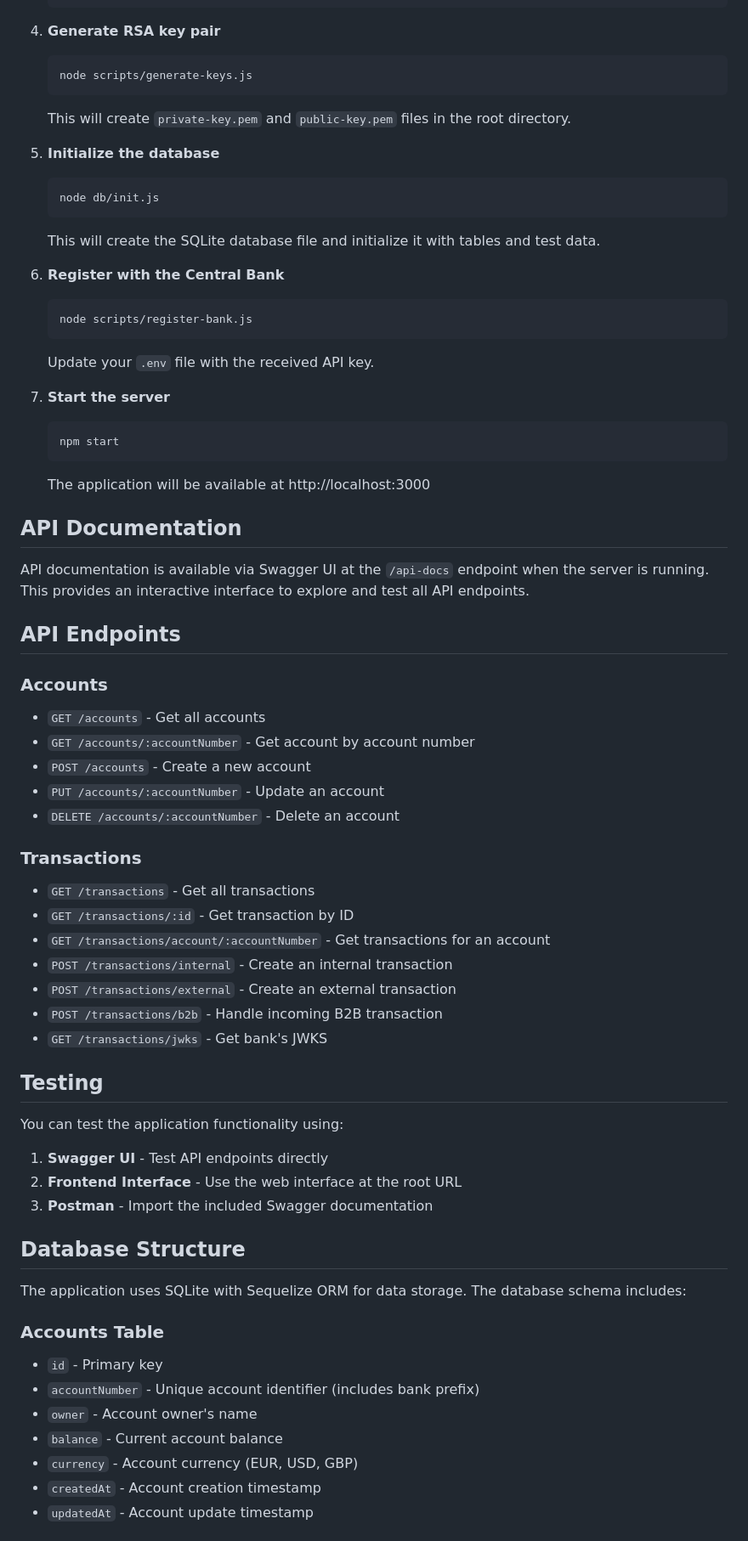
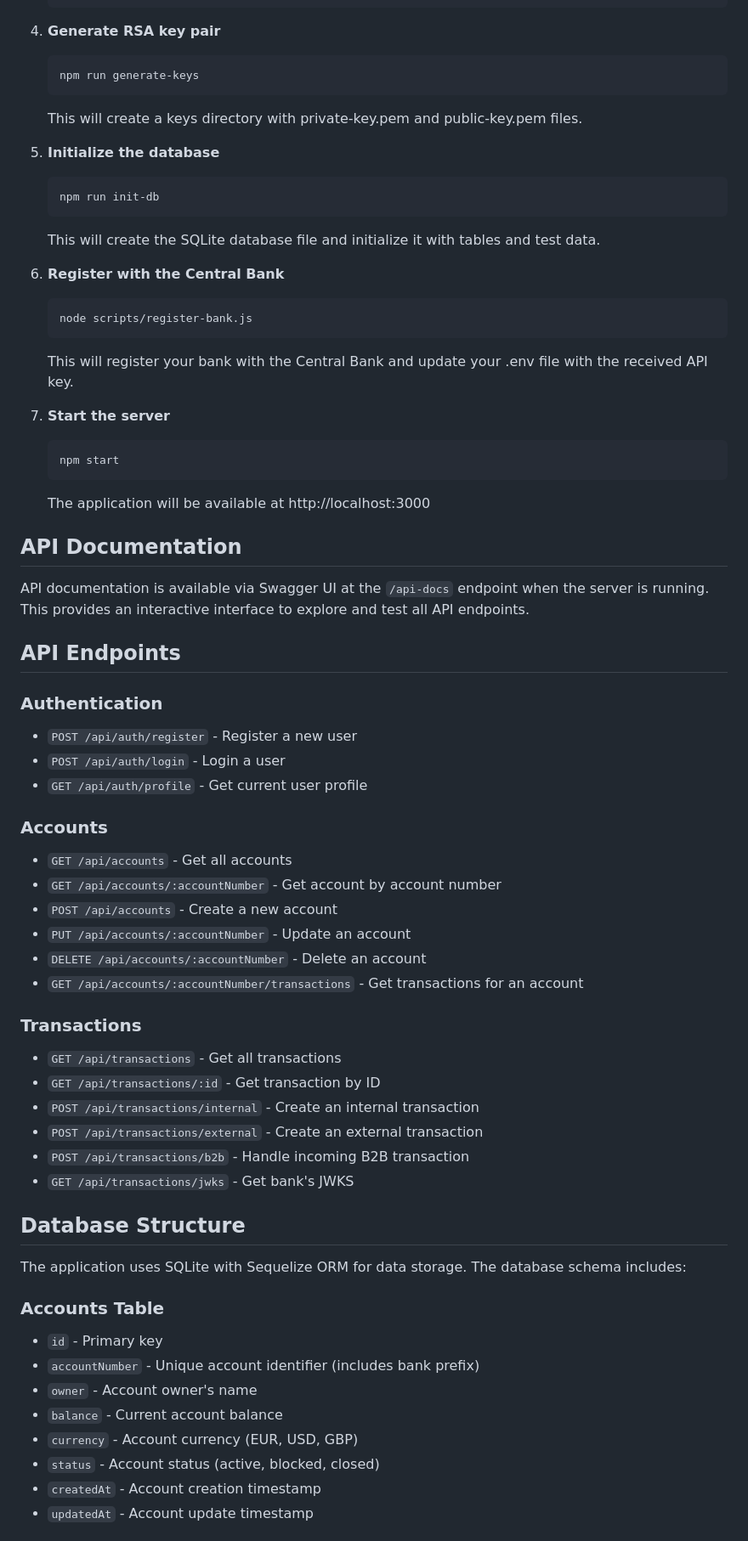
Before and after one commit to JoonasMagi/joonasepank, a Markdown page: README.md, the part around one of its changes. Shown at 85% size. Drawn GitHub-style.

Commit message:
Complete README documentation

````diff
--- a/README.md
+++ b/README.md
@@ -48,13 +48,13 @@ This application consists of:
 
 4. **Generate RSA key pair**
    ```
-   node scripts/generate-keys.js
+   npm run generate-keys
    ```
-   This will create `private-key.pem` and `public-key.pem` files in the root directory.
+   This will create a keys directory with private-key.pem and public-key.pem files.
 
 5. **Initialize the database**
    ```
-   node db/init.js
+   npm run init-db
    ```
    This will create the SQLite database file and initialize it with tables and test data.
 
@@ -62,7 +62,7 @@ This application consists of:
    ```
    node scripts/register-bank.js
    ```
-   Update your `.env` file with the received API key.
+   This will register your bank with the Central Bank and update your .env file with the received API key.
 
 7. **Start the server**
    ```
@@ -76,31 +76,29 @@ API documentation is available via Swagger UI at the `/api-docs` endpoint when t
 
 ## API Endpoints
 
+### Authentication
+
+- `POST /api/auth/register` - Register a new user
+- `POST /api/auth/login` - Login a user
+- `GET /api/auth/profile` - Get current user profile
+
 ### Accounts
 
-- `GET /accounts` - Get all accounts
-- `GET /accounts/:accountNumber` - Get account by account number
-- `POST /accounts` - Create a new account
-- `PUT /accounts/:accountNumber` - Update an account
-- `DELETE /accounts/:accountNumber` - Delete an account
+- `GET /api/accounts` - Get all accounts
+- `GET /api/accounts/:accountNumber` - Get account by account number
+- `POST /api/accounts` - Create a new account
+- `PUT /api/accounts/:accountNumber` - Update an account
+- `DELETE /api/accounts/:accountNumber` - Delete an account
+- `GET /api/accounts/:accountNumber/transactions` - Get transactions for an account
 
 ### Transactions
 
-- `GET /transactions` - Get all transactions
-- `GET /transactions/:id` - Get transaction by ID
-- `GET /transactions/account/:accountNumber` - Get transactions for an account
-- `POST /transactions/internal` - Create an internal transaction
-- `POST /transactions/external` - Create an external transaction
-- `POST /transactions/b2b` - Handle incoming B2B transaction
-- `GET /transactions/jwks` - Get bank's JWKS
-
-## Testing
-
-You can test the application functionality using:
-
-1. **Swagger UI** - Test API endpoints directly
-2. **Frontend Interface** - Use the web interface at the root URL
-3. **Postman** - Import the included Swagger documentation
+- `GET /api/transactions` - Get all transactions
+- `GET /api/transactions/:id` - Get transaction by ID
+- `POST /api/transactions/internal` - Create an internal transaction
+- `POST /api/transactions/external` - Create an external transaction
+- `POST /api/transactions/b2b` - Handle incoming B2B transaction
+- `GET /api/transactions/jwks` - Get bank's JWKS
 
 ## Database Structure
 
@@ -112,6 +110,7 @@ The application uses SQLite with Sequelize ORM for data storage. The database sc
 - `owner` - Account owner's name
 - `balance` - Current account balance
 - `currency` - Account currency (EUR, USD, GBP)
+- `status` - Account status (active, blocked, closed)
 - `createdAt` - Account creation timestamp
 - `updatedAt` - Account update timestamp
 
````
Also changed, not shown: other parts of README.md (+48 -4 lines).
